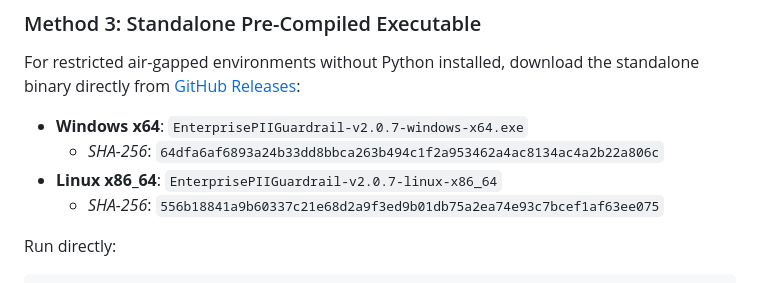
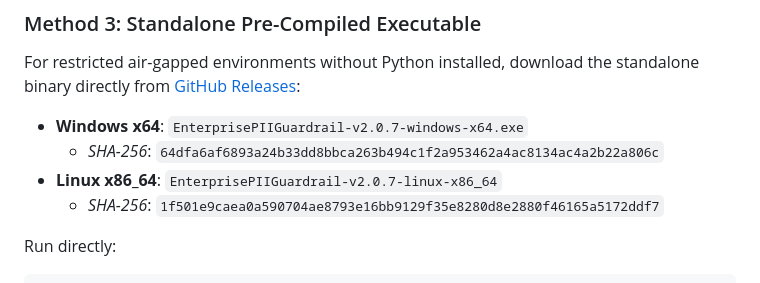
Before and after one commit to piiguardrails/piiguardrails, a Markdown page: README.MD, the part around the change. GitHub-like rendering.

````diff
--- a/README.MD
+++ b/README.MD
@@ -157,7 +157,7 @@ For restricted air-gapped environments without Python installed, download the st
 - **Windows x64**: `EnterprisePIIGuardrail-v2.0.7-windows-x64.exe`
   - *SHA-256*: `64dfa6af6893a24b33dd8bbca263b494c1f2a953462a4ac8134ac4a2b22a806c`
 - **Linux x86_64**: `EnterprisePIIGuardrail-v2.0.7-linux-x86_64`
-  - *SHA-256*: `556b18841a9b60337c21e68d2a9f3ed9b01db75a2ea74e93c7bcef1af63ee075`
+  - *SHA-256*: `1f501e9caea0a590704ae8793e16bb9129f35e8280d8e2880f46165a5172ddf7`
 
 Run directly:
 ```bash
````
